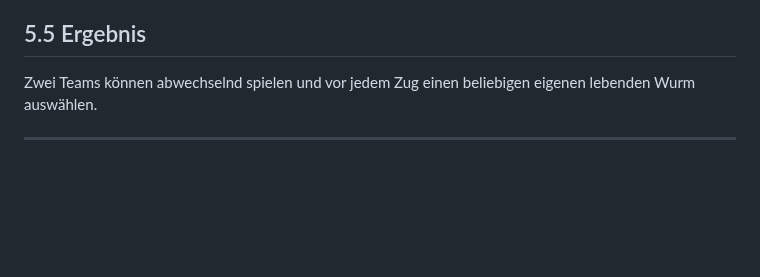
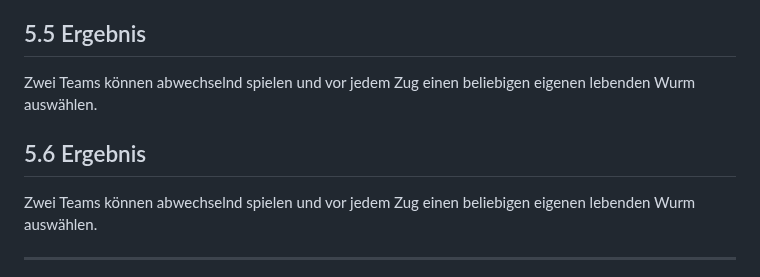
Before and after one commit to SimonP1P/worms, a Markdown page: ROADMAP.md, the part around one of its changes. Rendered like a GitHub page; blank space fills up the shorter version.

```diff
--- a/ROADMAP.md
+++ b/ROADMAP.md
@@ -210,6 +210,10 @@ Zu Beginn jedes eigenen Zuges:
 - [ ] ausgewählten Wurm aktivieren
 
 ## 5.5 Ergebnis
+
+Zwei Teams können abwechselnd spielen und vor jedem Zug einen beliebigen eigenen lebenden Wurm auswählen.
+
+## 5.6 Ergebnis
 
 Zwei Teams können abwechselnd spielen und vor jedem Zug einen beliebigen eigenen lebenden Wurm auswählen.
 
```
Also changed, not shown: other parts of ROADMAP.md (+1 -1 lines).
